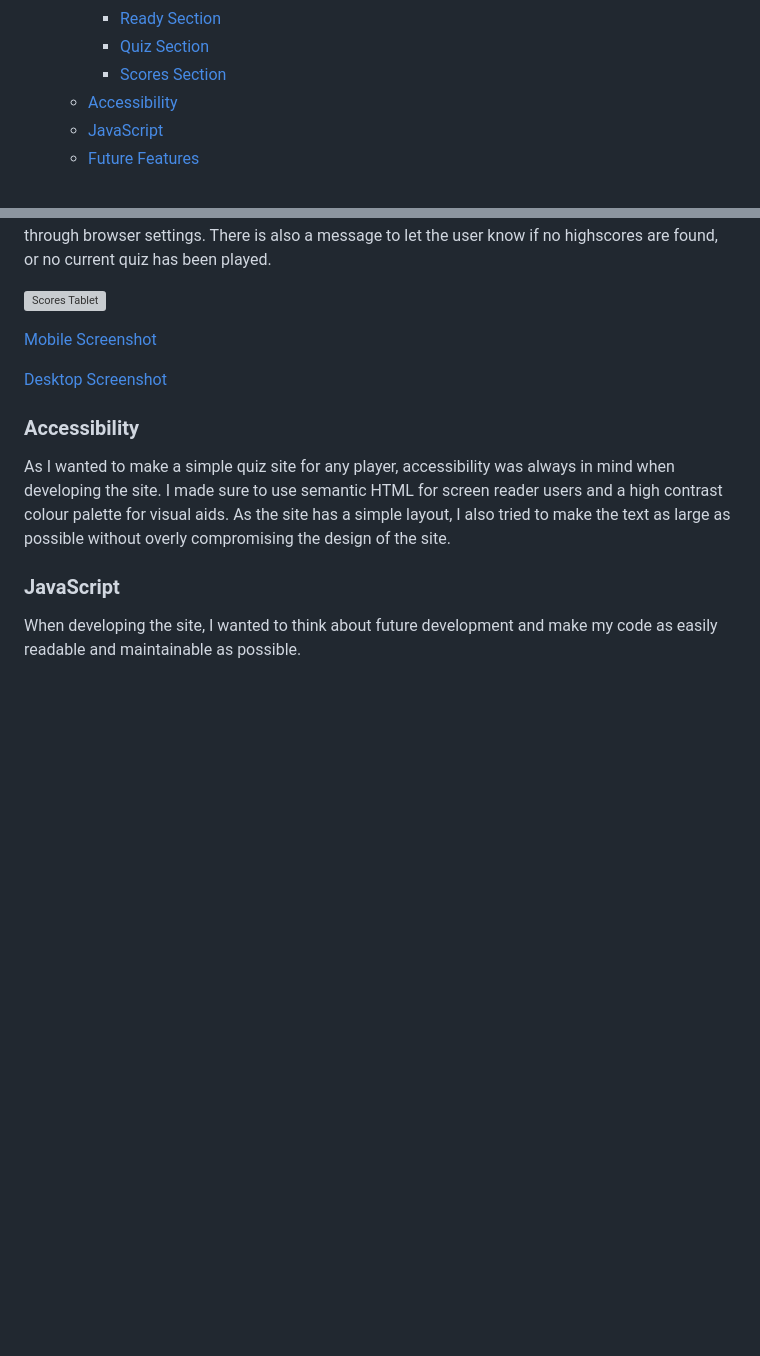
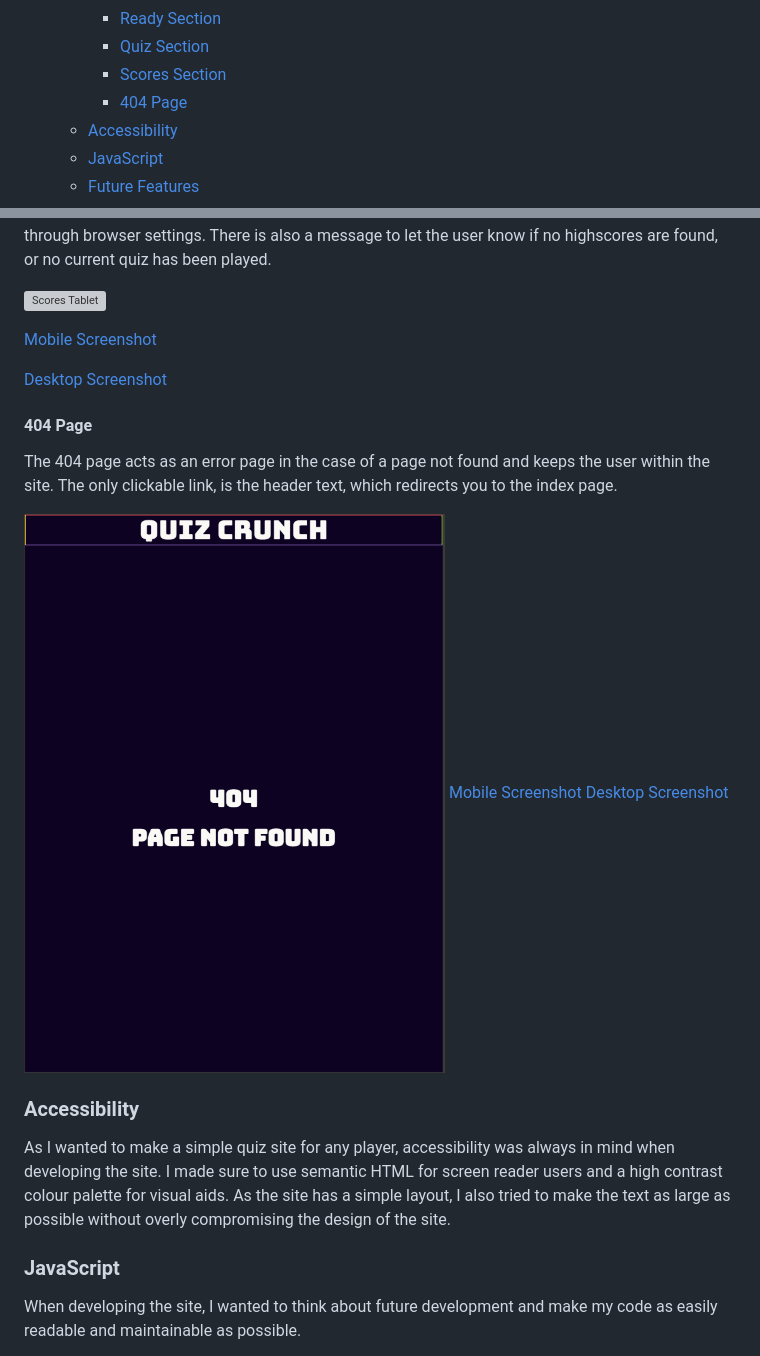
Before and after one commit to KyleMardell/quiz-crunch, a Markdown page: README.md, 2 parts joined by grey strips. Rendered like a GitHub page; pictures changed too: media/screenshots/404-page-tablet.png (added); blank space fills up the shorter version; grey boxes are pictures that could not be loaded.

Commit message:
Add 404 page info and screenshots to README file

```diff
--- a/README.md
+++ b/README.md
@@ -27,6 +27,7 @@ Quiz Crunch is a website aimed at trivia enthusiasts looking to play a fun quiz,
         - [Ready Section](#ready-section)
         - [Quiz Section](#quiz-section)
         - [Scores Section](#scores-section)
+        - [404 Page](#404-page)
     - [Accessibility](#accessibility)
     - [JavaScript](#javascript)
     - [Future Features](#features-to-add-in-the-future)
@@ -178,6 +179,14 @@ The scores section is where the user can view high scores. These high scores are
 
 [Desktop Screenshot](/media/screenshots/scores-desktop.png)
 
+#### 404 Page
+
+The 404 page acts as an error page in the case of a page not found and keeps the user within the site. The only clickable link, is the header text, which redirects you to the index page.
+
+![404 Tablet](/media/screenshots/404-page-tablet.png)
+[Mobile Screenshot](/media/screenshots/404-page-mobile.png)
+[Desktop Screenshot](/media/screenshots/404-page-desktop.png)
+
 ### Accessibility
 
 As I wanted to make a simple quiz site for any player, accessibility was always in mind when developing the site. I made sure to use semantic HTML for screen reader users and a high contrast colour palette for visual aids. As the site has a simple layout, I also tried to make the text as large as possible without overly compromising the design of the site.
```
Also changed, not shown: media/screenshots/404-page-desktop.png (added), media/screenshots/404-page-mobile.png (added).
